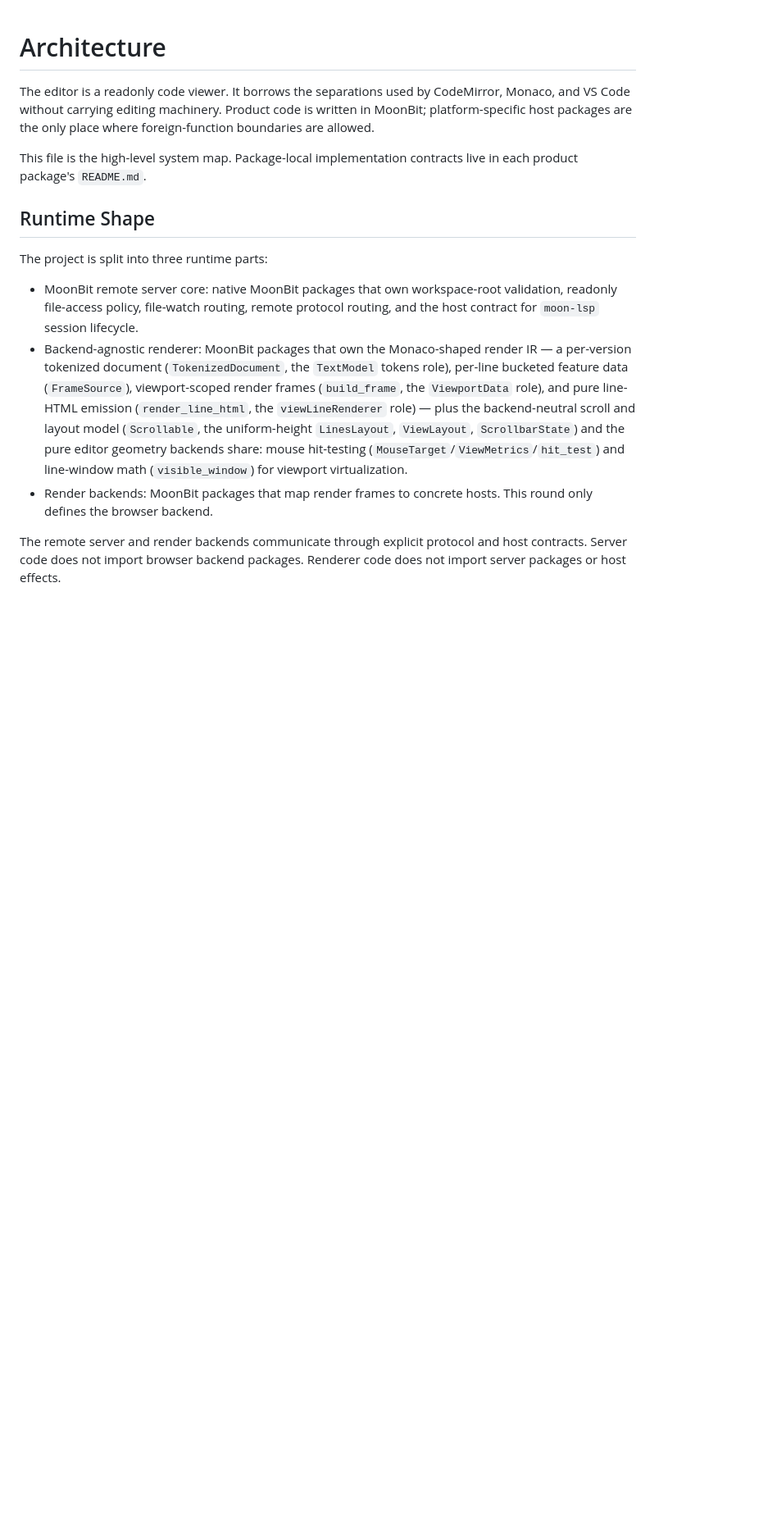
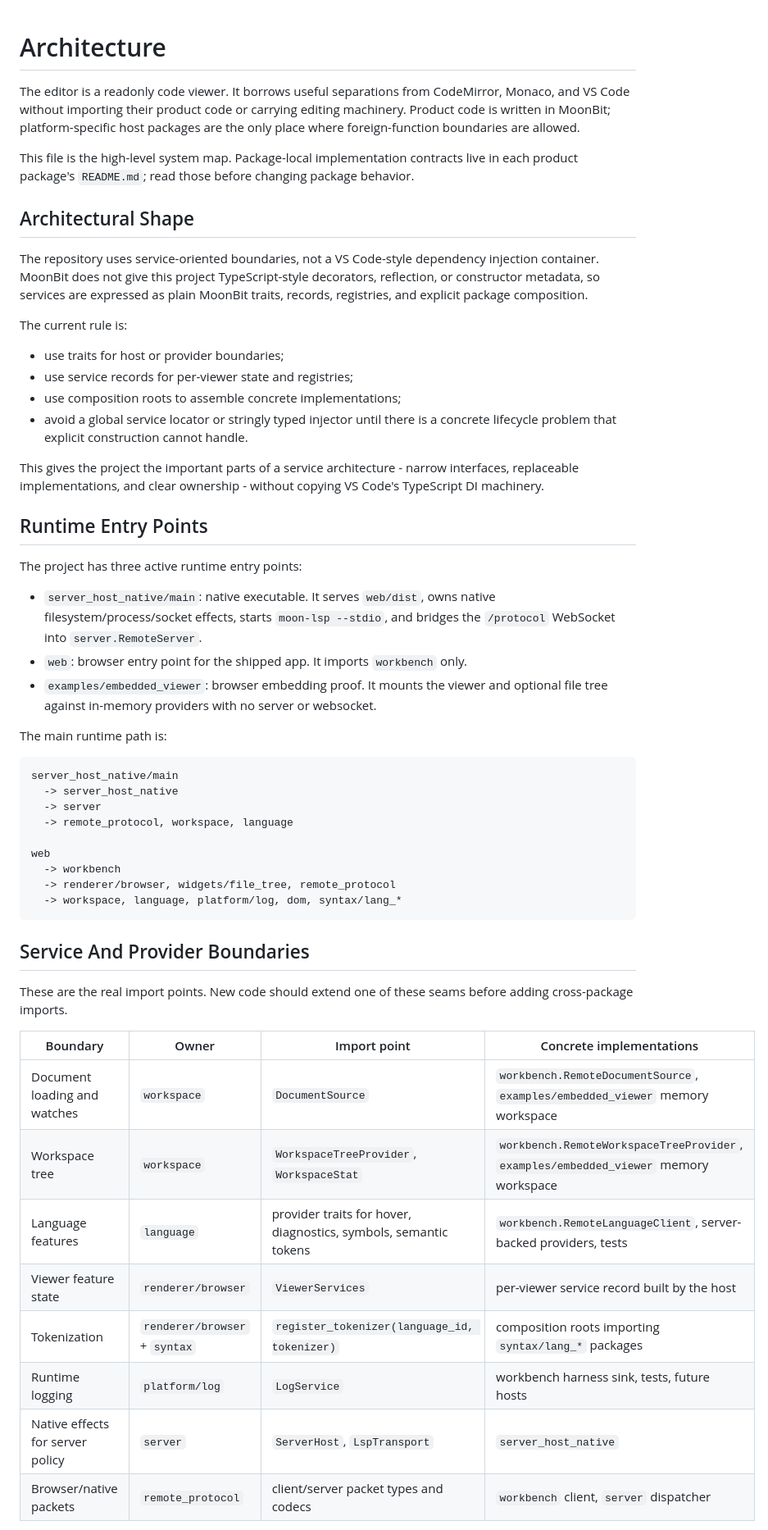
Before and after one commit to moonbit-community/editor, a Markdown page: docs/architecture.md, the part around one of its changes. Shown at 82% size. GitHub-like rendering; blank space fills up the shorter version.

````diff
--- a/docs/architecture.md
+++ b/docs/architecture.md
@@ -1,33 +1,71 @@
 # Architecture
 
-The editor is a readonly code viewer. It borrows the separations used by
-CodeMirror, Monaco, and VS Code without carrying editing machinery. Product code
-is written in MoonBit; platform-specific host packages are the only place where
-foreign-function boundaries are allowed.
+The editor is a readonly code viewer. It borrows useful separations from
+CodeMirror, Monaco, and VS Code without importing their product code or carrying
+editing machinery. Product code is written in MoonBit; platform-specific host
+packages are the only place where foreign-function boundaries are allowed.
 
 This file is the high-level system map. Package-local implementation contracts
-live in each product package's `README.md`.
+live in each product package's `README.md`; read those before changing package
+behavior.
 
-## Runtime Shape
+## Architectural Shape
 
-The project is split into three runtime parts:
+The repository uses service-oriented boundaries, not a VS Code-style dependency
+injection container. MoonBit does not give this project TypeScript-style
+decorators, reflection, or constructor metadata, so services are expressed as
+plain MoonBit traits, records, registries, and explicit package composition.
 
-- MoonBit remote server core: native MoonBit packages that own workspace-root
-  validation, readonly file-access policy, file-watch routing, remote protocol
-  routing, and the host contract for `moon-lsp` session lifecycle.
-- Backend-agnostic renderer: MoonBit packages that own the Monaco-shaped
-  render IR — a per-version tokenized document (`TokenizedDocument`, the
-  `TextModel` tokens role), per-line bucketed feature data
-  (`FrameSource`), viewport-scoped render frames (`build_frame`, the
-  `ViewportData` role), and pure line-HTML emission (`render_line_html`,
-  the `viewLineRenderer` role) — plus the backend-neutral scroll and
-  layout model (`Scrollable`, the uniform-height `LinesLayout`,
-  `ViewLayout`, `ScrollbarState`) and the pure editor geometry backends
-  share: mouse hit-testing (`MouseTarget`/`ViewMetrics`/`hit_test`) and
-  line-window math (`visible_window`) for viewport virtualization.
-- Render backends: MoonBit packages that map render frames to concrete hosts.
-  This round only defines the browser backend.
+The current rule is:
 
-The remote server and render backends communicate through explicit protocol and
-host contracts. Server code does not import browser backend packages.
-Renderer code does not import server packages or host effects.
+- use traits for host or provider boundaries;
+- use service records for per-viewer state and registries;
+- use composition roots to assemble concrete implementations;
+- avoid a global service locator or stringly typed injector until there is a
+  concrete lifecycle problem that explicit construction cannot handle.
+
+This gives the project the important parts of a service architecture - narrow
+interfaces, replaceable implementations, and clear ownership - without copying
+VS Code's TypeScript DI machinery.
+
+## Runtime Entry Points
+
+The project has three active runtime entry points:
+
+- `server_host_native/main`: native executable. It serves `web/dist`, owns native
+  filesystem/process/socket effects, starts `moon-lsp --stdio`, and bridges the
+  `/protocol` WebSocket into `server.RemoteServer`.
+- `web`: browser entry point for the shipped app. It imports `workbench` only.
+- `examples/embedded_viewer`: browser embedding proof. It mounts the viewer and
+  optional file tree against in-memory providers with no server or websocket.
+
+The main runtime path is:
+
+```text
+server_host_native/main
+  -> server_host_native
+  -> server
+  -> remote_protocol, workspace, language
+
+web
+  -> workbench
+  -> renderer/browser, widgets/file_tree, remote_protocol
+  -> workspace, language, platform/log, dom, syntax/lang_*
+```
+
+## Service And Provider Boundaries
+
+These are the real import points. New code should extend one of these seams
+before adding cross-package imports.
+
+| Boundary | Owner | Import point | Concrete implementations |
+| --- | --- | --- | --- |
+| Document loading and watches | `workspace` | `DocumentSource` | `workbench.RemoteDocumentSource`, `examples/embedded_viewer` memory workspace |
+| Workspace tree | `workspace` | `WorkspaceTreeProvider`, `WorkspaceStat` | `workbench.RemoteWorkspaceTreeProvider`, `examples/embedded_viewer` memory workspace |
+| Language features | `language` | provider traits for hover, diagnostics, symbols, semantic tokens | `workbench.RemoteLanguageClient`, server-backed providers, tests |
+| Viewer feature state | `renderer/browser` | `ViewerServices` | per-viewer service record built by the host |
+| Tokenization | `renderer/browser` + `syntax` | `register_tokenizer(language_id, tokenizer)` | composition roots importing `syntax/lang_*` packages |
+| Runtime logging | `platform/log` | `LogService` | workbench harness sink, tests, future hosts |
+| Native effects for server policy | `server` | `ServerHost`, `LspTransport` | `server_host_native` |
+| Browser/native packets | `remote_protocol` | client/server packet types and codecs | `workbench` client, `server` dispatcher |
+
````
Also changed, not shown: other parts of docs/architecture.md (+130 -132 lines).
